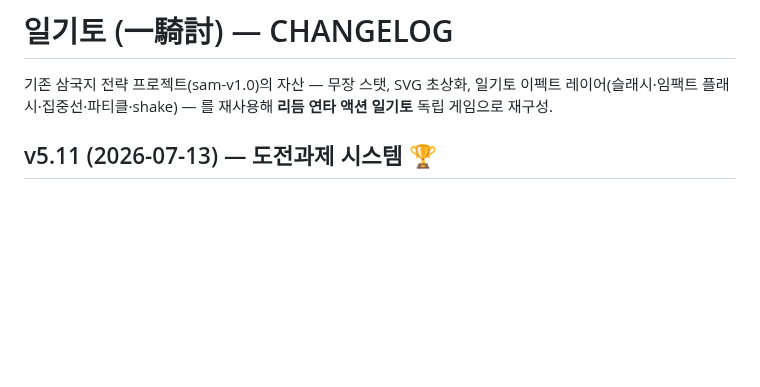
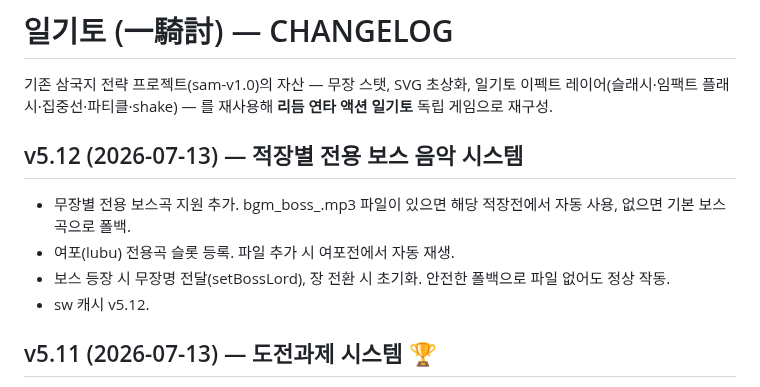
Before and after one commit to aaronkyung-a11y/musou, a Markdown page: CHANGELOG.md, the part around the change. Drawn GitHub-style; blank space fills up the shorter version.

Commit message:
docs: v5.12

```diff
--- a/CHANGELOG.md
+++ b/CHANGELOG.md
@@ -1,6 +1,12 @@
 # 일기토 (一騎討) — CHANGELOG
 
 기존 삼국지 전략 프로젝트(sam-v1.0)의 자산 — 무장 스탯, SVG 초상화, 일기토 이펙트 레이어(슬래시·임팩트 플래시·집중선·파티클·shake) — 를 재사용해 **리듬 연타 액션 일기토** 독립 게임으로 재구성.
+
+## v5.12 (2026-07-13) — 적장별 전용 보스 음악 시스템
+- 무장별 전용 보스곡 지원 추가. bgm_boss_<slug>.mp3 파일이 있으면 해당 적장전에서 자동 사용, 없으면 기본 보스곡으로 폴백.
+- 여포(lubu) 전용곡 슬롯 등록. 파일 추가 시 여포전에서 자동 재생.
+- 보스 등장 시 무장명 전달(setBossLord), 장 전환 시 초기화. 안전한 폴백으로 파일 없어도 정상 작동.
+- sw 캐시 v5.12.
 
 ## v5.11 (2026-07-13) — 도전과제 시스템 🏆
 - 도전과제(업적) 14종 추가. 타이틀 '🏆 도전과제' 버튼에서 달성 현황 확인.
```
